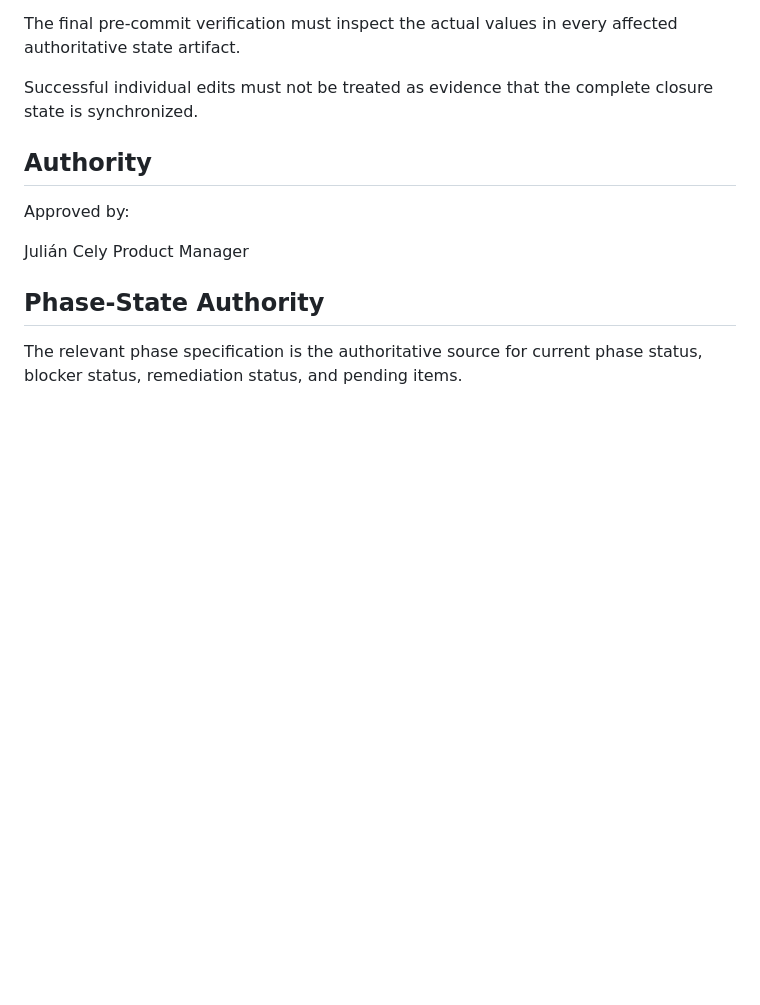
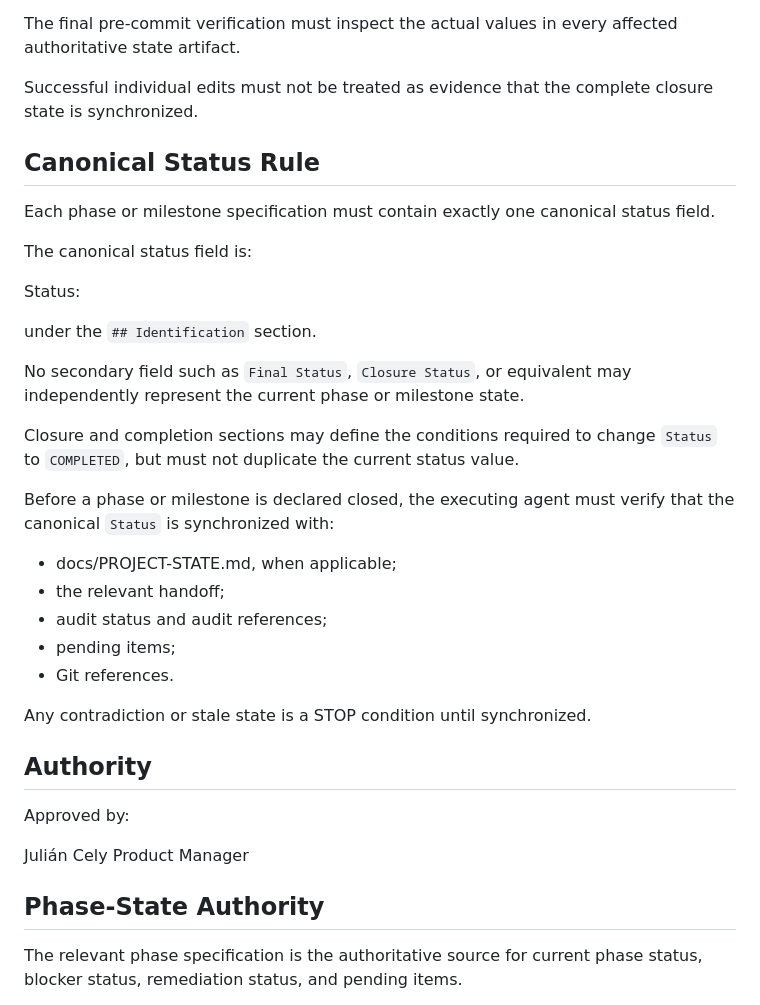
Before and after one commit to julymreko/serviciomunguia-web, a Markdown page: docs/CONTEXT-PROTOCOL.md, the part around the change. Drawn GitHub-style; blank space fills up the shorter version.

Commit message:
docs: define canonical phase status rule

```diff
--- a/docs/CONTEXT-PROTOCOL.md
+++ b/docs/CONTEXT-PROTOCOL.md
@@ -122,6 +122,31 @@ A phase closure commit must not be created while any of these artifacts contradi
 The final pre-commit verification must inspect the actual values in every affected authoritative state artifact.
 
 Successful individual edits must not be treated as evidence that the complete closure state is synchronized.
+
+## Canonical Status Rule
+
+Each phase or milestone specification must contain exactly one canonical status field.
+
+The canonical status field is:
+
+Status:
+
+under the `## Identification` section.
+
+No secondary field such as `Final Status`, `Closure Status`, or equivalent may independently represent the current phase or milestone state.
+
+Closure and completion sections may define the conditions required to change `Status` to `COMPLETED`, but must not duplicate the current status value.
+
+Before a phase or milestone is declared closed, the executing agent must verify that the canonical `Status` is synchronized with:
+
+- docs/PROJECT-STATE.md, when applicable;
+- the relevant handoff;
+- audit status and audit references;
+- pending items;
+- Git references.
+
+Any contradiction or stale state is a STOP condition until synchronized.
+
 ## Authority
 
 Approved by:
```
